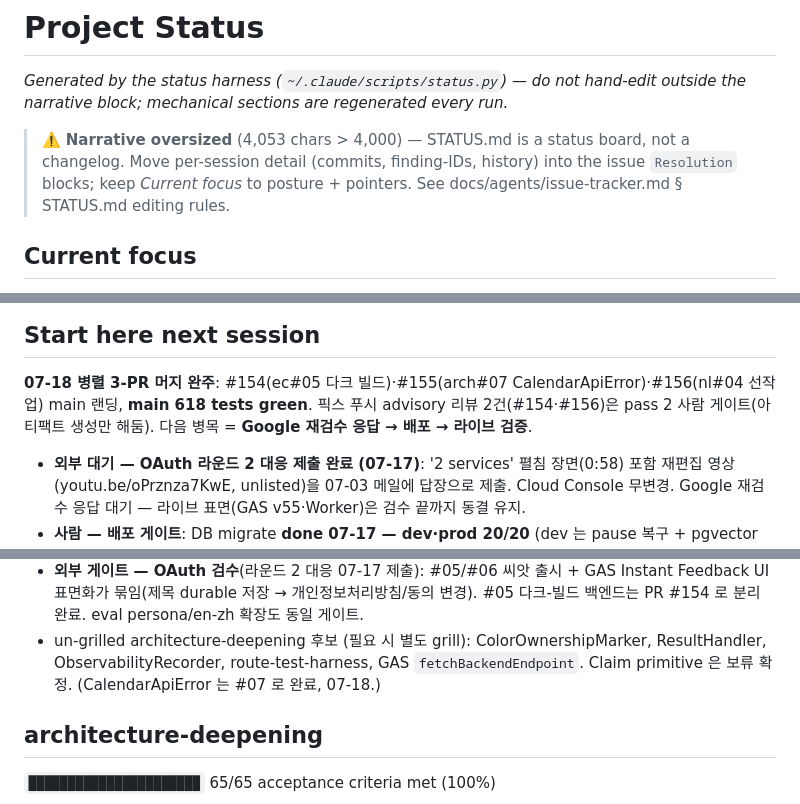
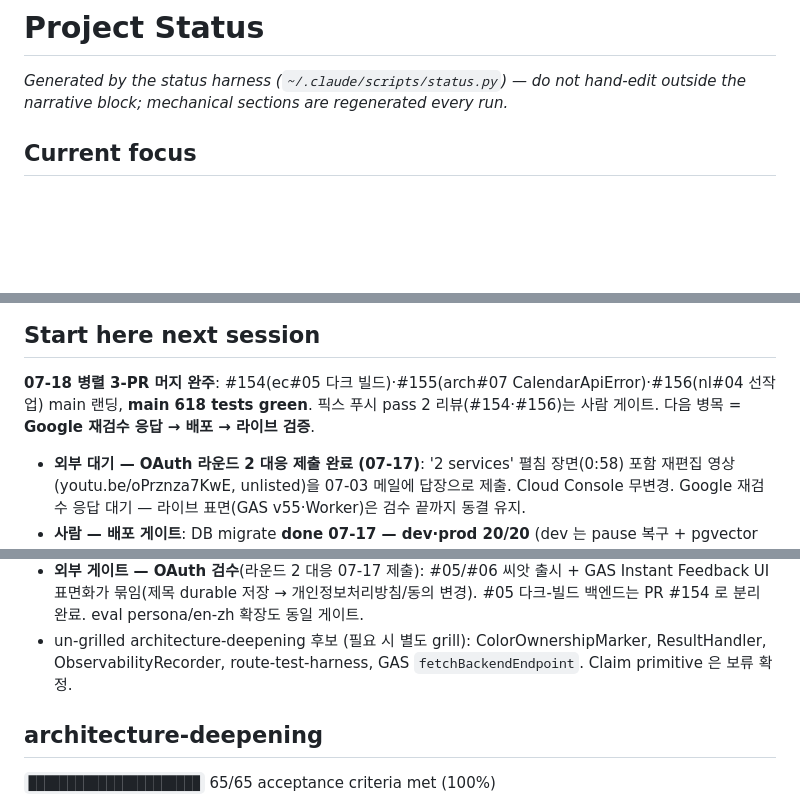
Before and after one commit to lim010111/autocolor-calendar, a Markdown page: STATUS.md, 3 parts joined by grey strips. Drawn GitHub-style; blank space fills up the shorter version.

Commit message:
docs(status): narrative 다이어트 — 4000자 한도 복귀
Co-Authored-By: Claude Fable 5 <noreply@anthropic.com>
Claude-Session: https://claude.ai/code/session_015VknXDKhb8vxg9N956D5Vh

```diff
--- a/STATUS.md
+++ b/STATUS.md
@@ -2,8 +2,6 @@
 
 _Generated by the status harness (`~/.claude/scripts/status.py`) — do not hand-edit
 outside the narrative block; mechanical sections are regenerated every run._
-
-> ⚠️ **Narrative oversized** (4,053 chars > 4,000) — STATUS.md is a status board, not a changelog. Move per-session detail (commits, finding-IDs, history) into the issue `Resolution` blocks; keep *Current focus* to posture + pointers. See docs/agents/issue-tracker.md § STATUS.md editing rules.
 
 <!-- narrative:start -->
 ## Current focus
@@ -36,8 +34,8 @@ AGENTS.md ↔ CLAUDE.md canonicalize(AGENTS.md 정본, `@AGENTS.md` 래퍼).
 
 **07-18 병렬 3-PR 머지 완주**: #154(ec#05 다크 빌드)·#155(arch#07
 CalendarApiError)·#156(nl#04 선작업) main 랜딩, **main 618 tests green**.
-픽스 푸시 advisory 리뷰 2건(#154·#156)은 pass 2 사람 게이트(아티팩트
-생성만 해둠). 다음 병목 = **Google 재검수 응답 → 배포 → 라이브 검증**.
+픽스 푸시 pass 2 리뷰(#154·#156)는 사람 게이트. 다음 병목 = **Google
+재검수 응답 → 배포 → 라이브 검증**.
 
 - **외부 대기 — OAuth 라운드 2 대응 제출 완료 (07-17)**: '2 services'
   펼침 장면(0:58) 포함 재편집 영상(youtu.be/oPrznza7KwE, unlisted)을
@@ -87,7 +85,7 @@ CalendarApiError)·#156(nl#04 선작업) main 랜딩, **main 618 tests green**.
 - un-grilled architecture-deepening 후보 (필요 시 별도 grill):
   ColorOwnershipMarker, ResultHandler, ObservabilityRecorder,
   route-test-harness, GAS `fetchBackendEndpoint`. Claim primitive 은 보류
-  확정. (CalendarApiError 는 #07 로 완료, 07-18.)
+  확정.
 
 <!-- narrative:end -->
 
```
